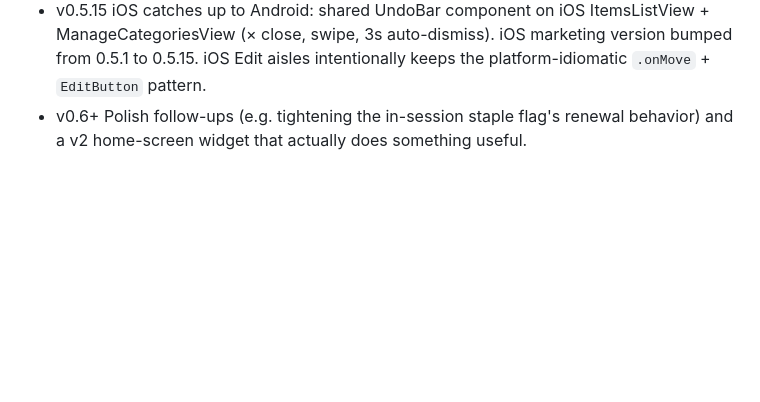
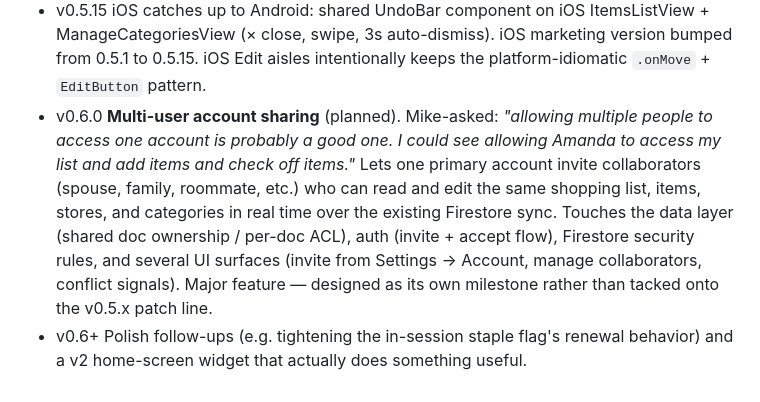
Before and after one commit to derekgallardo01/storehop, a Markdown page: README.md, the part around the change. Drawn GitHub-style; blank space fills up the shorter version.

Commit message:
README: claim v0.6.0 for multi-user account sharing
Roadmap entry updated to commit v0.6.0 as the shared-account
milestone -- Mike's original feedback (deferred earlier today as
non-critical for v0.5.x): "allowing multiple people to access one
account is probably a good one. I could see allowing Amanda to
access my list and add items and check off items."

Captured as a major-feature milestone rather than tucked under the
generic "v0.6+ polish follow-ups" line. Implementation hasn't
started; this is just claiming the version slot so the next chunk
of work has a name.

```diff
--- a/README.md
+++ b/README.md
@@ -196,6 +196,19 @@ pack remains stable across devices and across reseeds.
          3s auto-dismiss). iOS marketing version bumped from 0.5.1
          to 0.5.15. iOS Edit aisles intentionally keeps the
          platform-idiomatic `.onMove` + `EditButton` pattern.
+- v0.6.0  **Multi-user account sharing** (planned). Mike-asked:
+         *"allowing multiple people to access one account is
+         probably a good one. I could see allowing Amanda to access
+         my list and add items and check off items."* Lets one
+         primary account invite collaborators (spouse, family,
+         roommate, etc.) who can read and edit the same shopping
+         list, items, stores, and categories in real time over the
+         existing Firestore sync. Touches the data layer (shared
+         doc ownership / per-doc ACL), auth (invite + accept flow),
+         Firestore security rules, and several UI surfaces (invite
+         from Settings → Account, manage collaborators, conflict
+         signals). Major feature — designed as its own milestone
+         rather than tacked onto the v0.5.x patch line.
 - v0.6+  Polish follow-ups (e.g. tightening the in-session staple
          flag's renewal behavior) and a v2 home-screen widget that
          actually does something useful.
```
